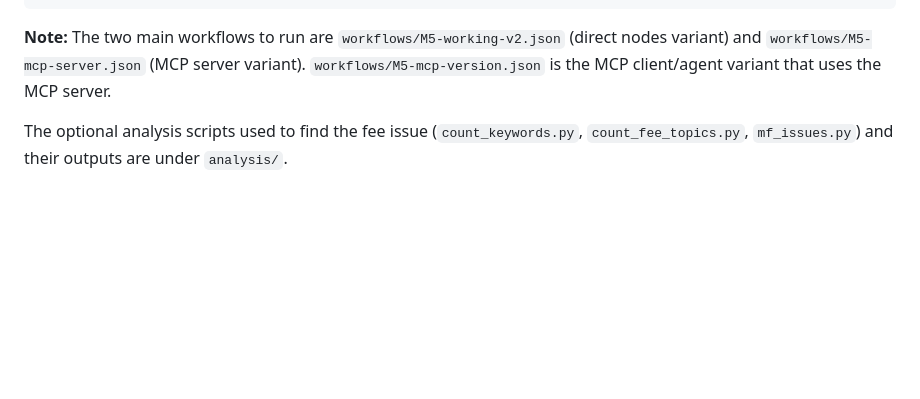
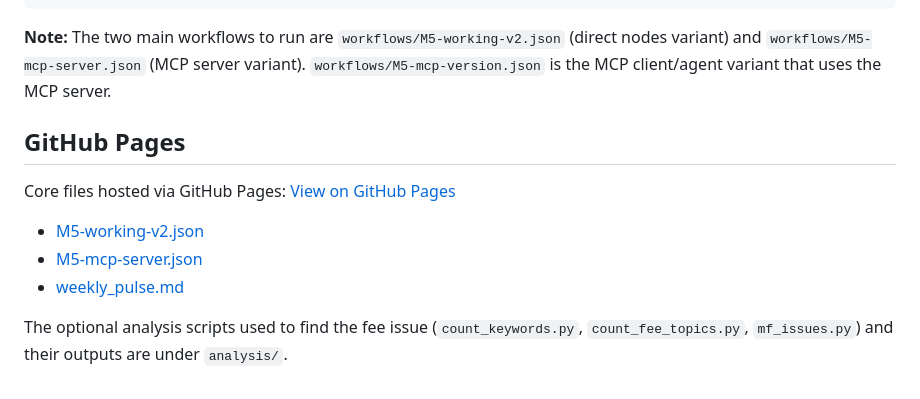
Before and after one commit to pranaybhatkar/m5-groww-review-pulse-MCP-workflow, a Markdown page: README.md, the part around the change. Rendered like a GitHub page; blank space fills up the shorter version.

Commit message:
Add GitHub Pages links to README

```diff
--- a/README.md
+++ b/README.md
@@ -231,4 +231,10 @@ screenshots/              approval page, Doc entry, Gmail draft, MCP tool calls
 
 **Note:** The two main workflows to run are `workflows/M5-working-v2.json` (direct nodes variant) and `workflows/M5-mcp-server.json` (MCP server variant). `workflows/M5-mcp-version.json` is the MCP client/agent variant that uses the MCP server.
 
+## GitHub Pages
+Core files hosted via GitHub Pages: [View on GitHub Pages](https://pranaybhatkar.github.io/m5-groww-review-pulse-MCP-workflow/)
+- [M5-working-v2.json](https://pranaybhatkar.github.io/m5-groww-review-pulse-MCP-workflow/M5-working-v2.json)
+- [M5-mcp-server.json](https://pranaybhatkar.github.io/m5-groww-review-pulse-MCP-workflow/M5-mcp-server.json)
+- [weekly_pulse.md](https://pranaybhatkar.github.io/m5-groww-review-pulse-MCP-workflow/weekly_pulse.md)
+
 The optional analysis scripts used to find the fee issue (`count_keywords.py`, `count_fee_topics.py`, `mf_issues.py`) and their outputs are under `analysis/`.
```
